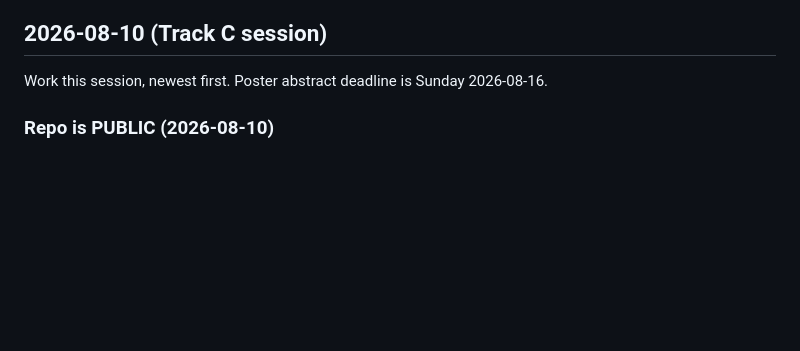
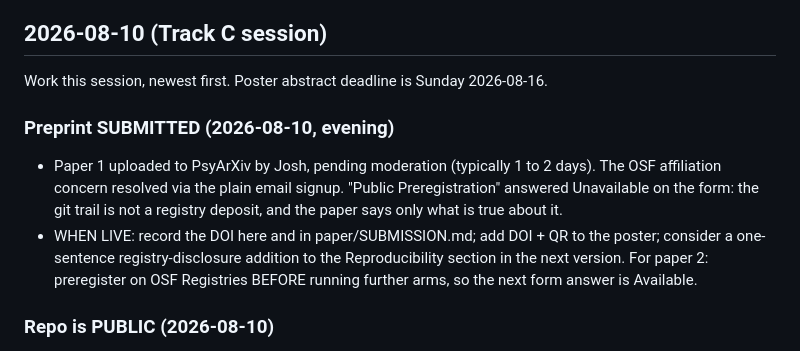
Before and after one commit to ArtHangup/rebus-albus-sim, a Markdown page: SESSION_LOG.md, the part around the change. Drawn GitHub-style; blank space fills up the shorter version.

Commit message:
Preprint submitted to PsyArXiv, pending moderation

```diff
--- a/SESSION_LOG.md
+++ b/SESSION_LOG.md
@@ -3,6 +3,17 @@
 ## 2026-08-10 (Track C session)
 
 Work this session, newest first. Poster abstract deadline is Sunday 2026-08-16.
+
+### Preprint SUBMITTED (2026-08-10, evening)
+
+- Paper 1 uploaded to PsyArXiv by Josh, pending moderation (typically 1 to 2
+  days). The OSF affiliation concern resolved via the plain email signup.
+  "Public Preregistration" answered Unavailable on the form: the git trail is
+  not a registry deposit, and the paper says only what is true about it.
+- WHEN LIVE: record the DOI here and in paper/SUBMISSION.md; add DOI + QR to the
+  poster; consider a one-sentence registry-disclosure addition to the
+  Reproducibility section in the next version. For paper 2: preregister on OSF
+  Registries BEFORE running further arms, so the next form answer is Available.
 
 ### Repo is PUBLIC (2026-08-10)
 
```
Also changed, not shown: paper/SUBMISSION.md (+5 -0 lines).
